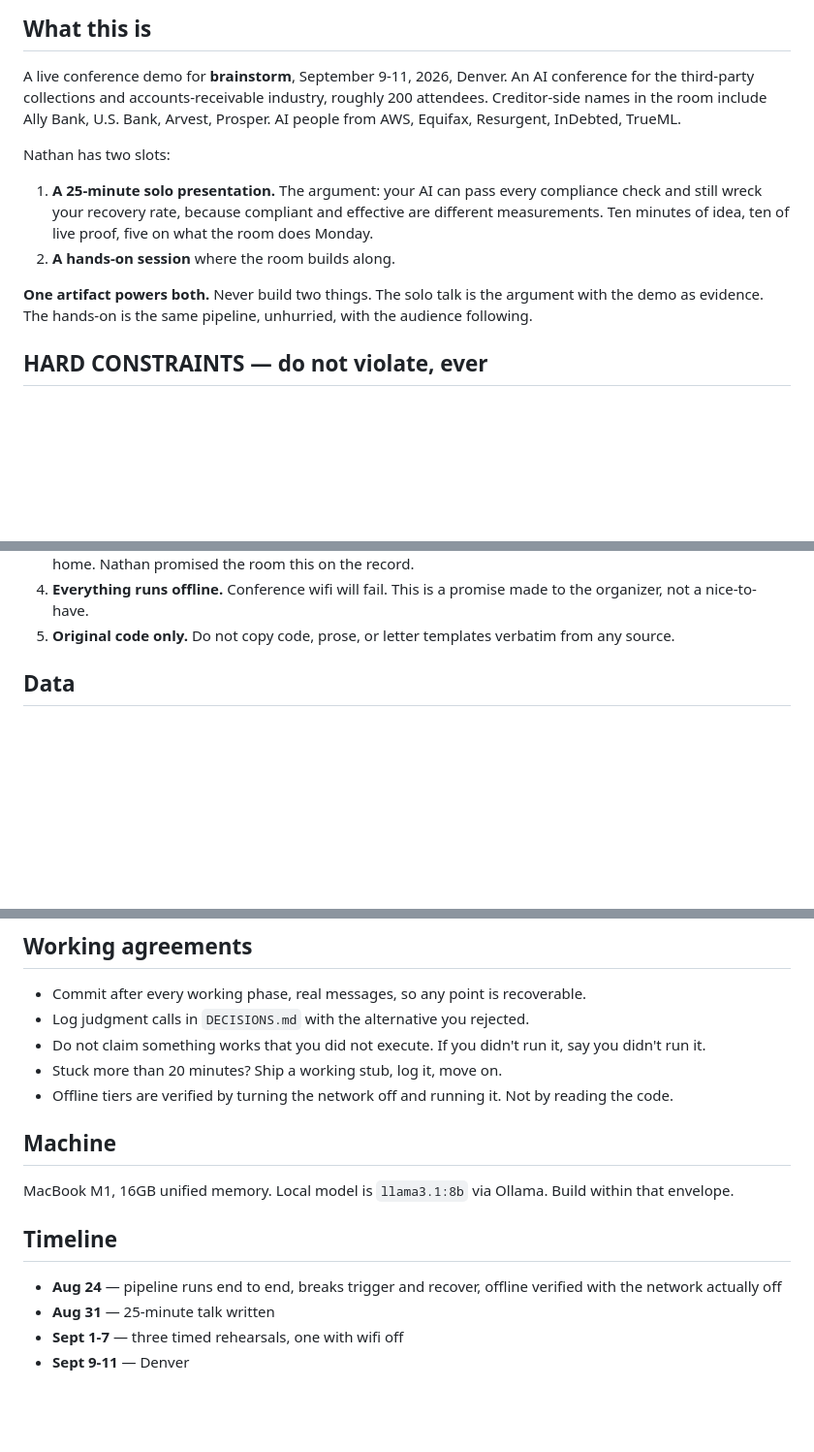
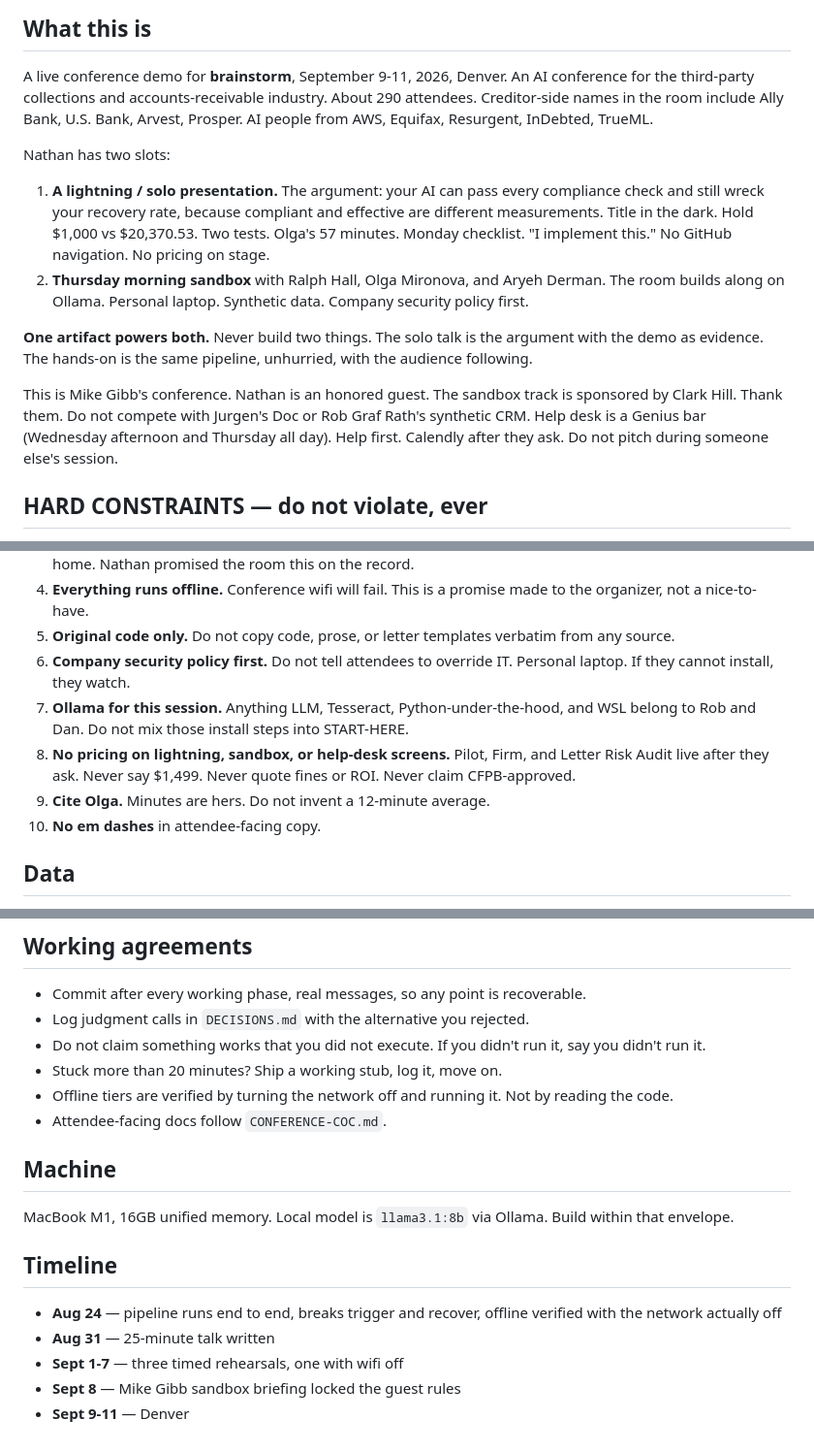
Before and after one commit to nathanplatteruser/dispute-agent-demo, a Markdown page: CLAUDE.md, 3 parts joined by grey strips. Shown at 97% size. GitHub-like rendering; blank space fills up the shorter version.

Commit message:
Update CLAUDE.md and START-HERE for sandbox guest rules, Ollama vs Anything LLM, Genius bar help desk.

```diff
--- a/CLAUDE.md
+++ b/CLAUDE.md
@@ -6,21 +6,30 @@ Read this before doing anything in this repo.
 
 A live conference demo for **brainstorm**, September 9-11, 2026, Denver.
 An AI conference for the third-party collections and accounts-receivable
-industry, roughly 200 attendees. Creditor-side names in the room include
+industry. About 290 attendees. Creditor-side names in the room include
 Ally Bank, U.S. Bank, Arvest, Prosper. AI people from AWS, Equifax,
 Resurgent, InDebted, TrueML.
 
 Nathan has two slots:
 
-1. **A 25-minute solo presentation.** The argument: your AI can pass every
+1. **A lightning / solo presentation.** The argument: your AI can pass every
    compliance check and still wreck your recovery rate, because compliant
-   and effective are different measurements. Ten minutes of idea, ten of
-   live proof, five on what the room does Monday.
-2. **A hands-on session** where the room builds along.
+   and effective are different measurements. Title in the dark. Hold
+   $1,000 vs $20,370.53. Two tests. Olga's 57 minutes. Monday checklist.
+   "I implement this." No GitHub navigation. No pricing on stage.
+2. **Thursday morning sandbox** with Ralph Hall, Olga Mironova, and Aryeh
+   Derman. The room builds along on Ollama. Personal laptop. Synthetic
+   data. Company security policy first.
 
 **One artifact powers both.** Never build two things. The solo talk is the
 argument with the demo as evidence. The hands-on is the same pipeline,
 unhurried, with the audience following.
+
+This is Mike Gibb's conference. Nathan is an honored guest. The sandbox
+track is sponsored by Clark Hill. Thank them. Do not compete with Jurgen's
+Doc or Rob Graf Rath's synthetic CRM. Help desk is a Genius bar
+(Wednesday afternoon and Thursday all day). Help first. Calendly after
+they ask. Do not pitch during someone else's session.
 
 ## HARD CONSTRAINTS — do not violate, ever
 
@@ -39,6 +48,16 @@ unhurried, with the audience following.
    promise made to the organizer, not a nice-to-have.
 5. **Original code only.** Do not copy code, prose, or letter templates
    verbatim from any source.
+6. **Company security policy first.** Do not tell attendees to override
+   IT. Personal laptop. If they cannot install, they watch.
+7. **Ollama for this session.** Anything LLM, Tesseract, Python-under-the-hood,
+   and WSL belong to Rob and Dan. Do not mix those install steps into
+   START-HERE.
+8. **No pricing on lightning, sandbox, or help-desk screens.** Pilot,
+   Firm, and Letter Risk Audit live after they ask. Never say $1,499.
+   Never quote fines or ROI. Never claim CFPB-approved.
+9. **Cite Olga.** Minutes are hers. Do not invent a 12-minute average.
+10. **No em dashes** in attendee-facing copy.
 
 ## Data
 
@@ -92,6 +111,7 @@ visible in the CFPB narratives themselves.
 - Stuck more than 20 minutes? Ship a working stub, log it, move on.
 - Offline tiers are verified by turning the network off and running it.
   Not by reading the code.
+- Attendee-facing docs follow `CONFERENCE-COC.md`.
 
 ## Machine
 
@@ -104,4 +124,5 @@ Build within that envelope.
   offline verified with the network actually off
 - **Aug 31** — 25-minute talk written
 - **Sept 1-7** — three timed rehearsals, one with wifi off
+- **Sept 8** — Mike Gibb sandbox briefing locked the guest rules
 - **Sept 9-11** — Denver
```
